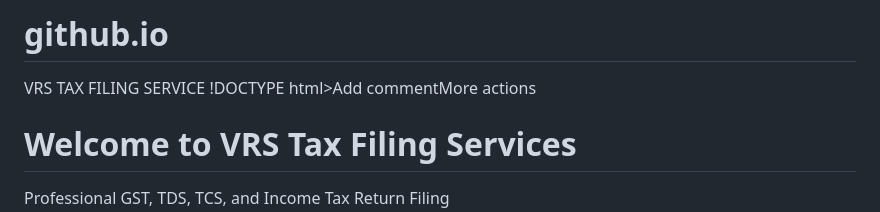
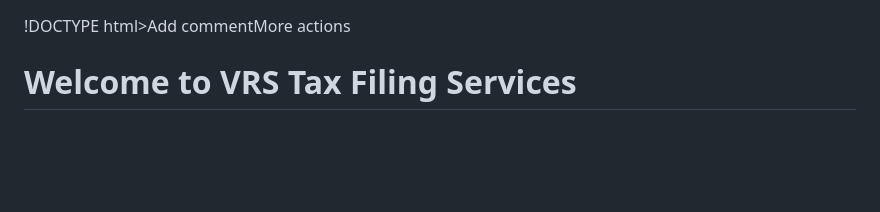
Before and after one commit to VRSTAX/VRSTAX-FILING-SERVICE.github.io, a Markdown page: README.md, the part around the change. GitHub-like rendering; blank space fills up the shorter version.

```diff
--- a/README.md
+++ b/README.md
@@ -1,5 +1,3 @@
-# github.io
-VRS TAX FILING SERVICE
 !DOCTYPE html>Add commentMore actions
 <html lang="en">
 <head>
```
